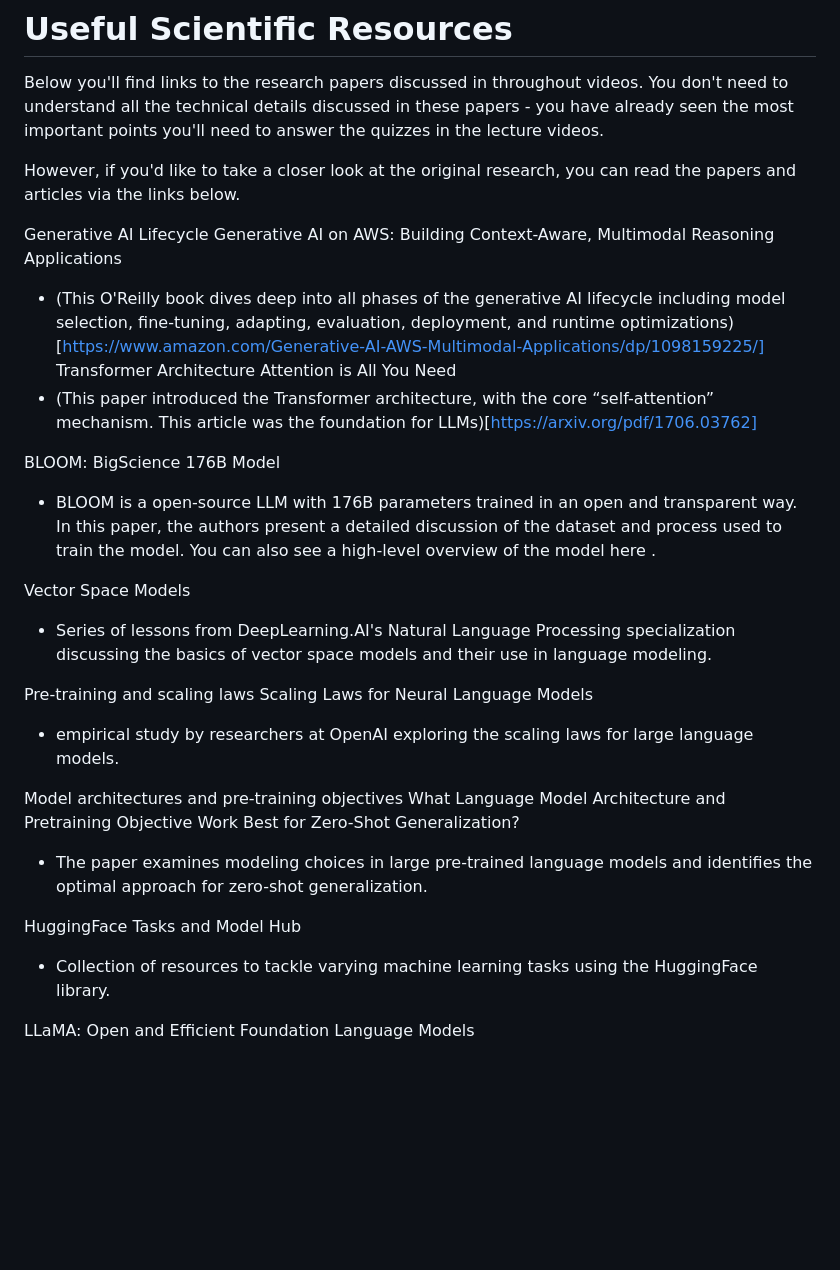
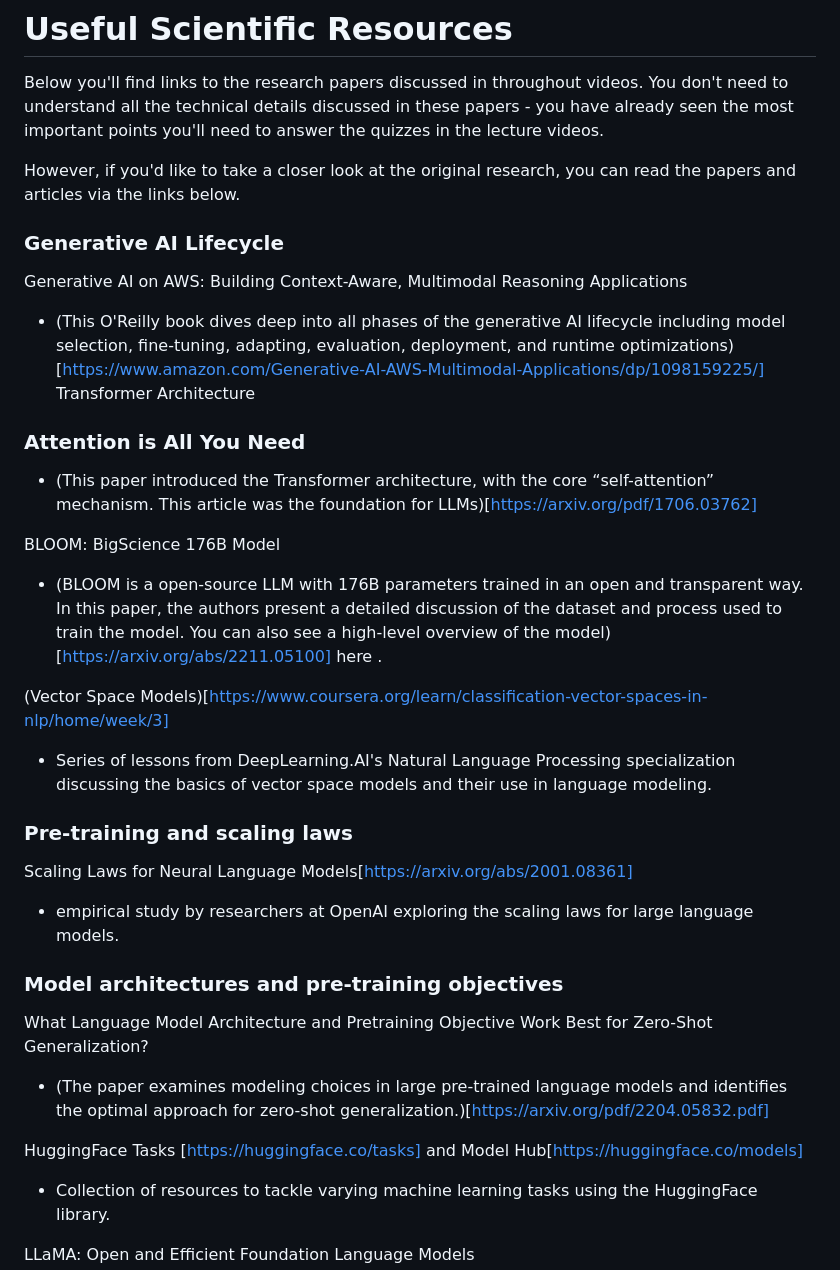
Before and after one commit to fikratgasimovsoftwareengineer/FullStack_Web_APP, a Markdown page: Generative-AI-LLM/README.md, the part around the change. Rendered like a GitHub page; blank space fills up the shorter version.

Commit message:
Generative AI

```diff
--- a/Generative-AI-LLM/README.md
+++ b/Generative-AI-LLM/README.md
@@ -33,32 +33,32 @@ Below you'll find links to the research papers discussed in throughout videos. Y
 However, if you'd like to take a closer look at the original research, you can read the papers and articles via the links below.
 
 
-Generative AI Lifecycle
+### Generative AI Lifecycle
 Generative AI on AWS: Building Context-Aware, Multimodal Reasoning Applications
  - (This O'Reilly book dives deep into all phases of the generative AI lifecycle including model selection, fine-tuning, adapting, evaluation, deployment, and runtime optimizations)[https://www.amazon.com/Generative-AI-AWS-Multimodal-Applications/dp/1098159225/]
 Transformer Architecture
-Attention is All You Need
+### Attention is All You Need
  - (This paper introduced the Transformer architecture, with the core “self-attention” mechanism. This article was the foundation for LLMs)[https://arxiv.org/pdf/1706.03762]
 
 BLOOM: BigScience 176B Model
- - BLOOM is a open-source LLM with 176B parameters trained in an open and transparent way. In this paper, the authors present a detailed discussion of the dataset and process used to train the model. You can also see a high-level overview of the model
+ - (BLOOM is a open-source LLM with 176B parameters trained in an open and transparent way. In this paper, the authors present a detailed discussion of the dataset and process used to train the model. You can also see a high-level overview of the model) [https://arxiv.org/abs/2211.05100]
 here
 .
 
-Vector Space Models
+(Vector Space Models)[https://www.coursera.org/learn/classification-vector-spaces-in-nlp/home/week/3]
  - Series of lessons from DeepLearning.AI's Natural Language Processing specialization discussing the basics of vector space models and their use in language modeling.
 
-Pre-training and scaling laws
-Scaling Laws for Neural Language Models
+### Pre-training and scaling laws
+Scaling Laws for Neural Language Models[https://arxiv.org/abs/2001.08361]
  - empirical study by researchers at OpenAI exploring the scaling laws for large language models.
 
-Model architectures and pre-training objectives
+### Model architectures and pre-training objectives
 What Language Model Architecture and Pretraining Objective Work Best for Zero-Shot Generalization?
- - The paper examines modeling choices in large pre-trained language models and identifies the optimal approach for zero-shot generalization.
+ - (The paper examines modeling choices in large pre-trained language models and identifies the optimal approach for zero-shot generalization.)[https://arxiv.org/pdf/2204.05832.pdf]
 
-HuggingFace Tasks
+HuggingFace Tasks [https://huggingface.co/tasks]
  and
-Model Hub
+Model Hub[https://huggingface.co/models]
  - Collection of resources to tackle varying machine learning tasks using the HuggingFace library.
 
 LLaMA: Open and Efficient Foundation Language Models
```
